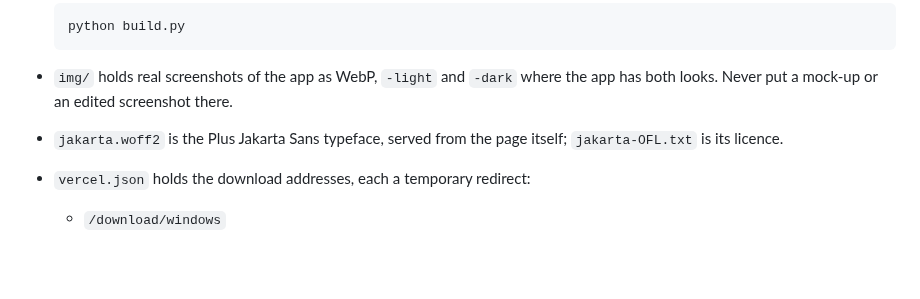
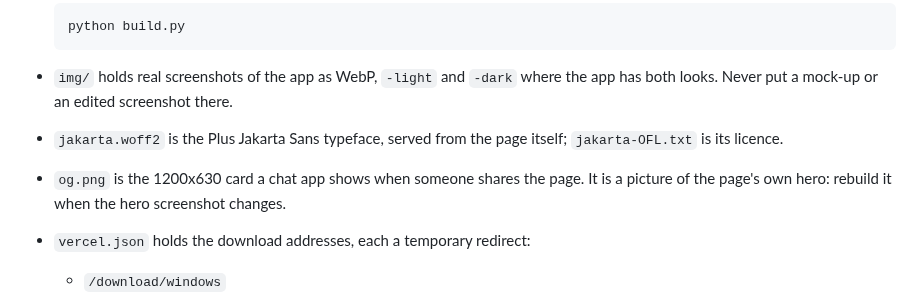
Before and after one commit to dominikkoenitzer/Inkling, a Markdown page: site/README.md, the part around the change. Drawn GitHub-style; blank space fills up the shorter version.

Commit message:
Add a link preview card to the download page

```diff
--- a/site/README.md
+++ b/site/README.md
@@ -15,6 +15,8 @@ It names no author and does not link to this repository.
   looks. Never put a mock-up or an edited screenshot there.
 - `jakarta.woff2` is the Plus Jakarta Sans typeface, served from the page itself;
   `jakarta-OFL.txt` is its licence.
+- `og.png` is the 1200x630 card a chat app shows when someone shares the page. It is a picture of
+  the page's own hero: rebuild it when the hero screenshot changes.
 - `vercel.json` holds the download addresses, each a temporary redirect:
   - `/download/windows`
   - `/download/mac`
```
Also changed, not shown: site/og.png (added), 3 other files.
